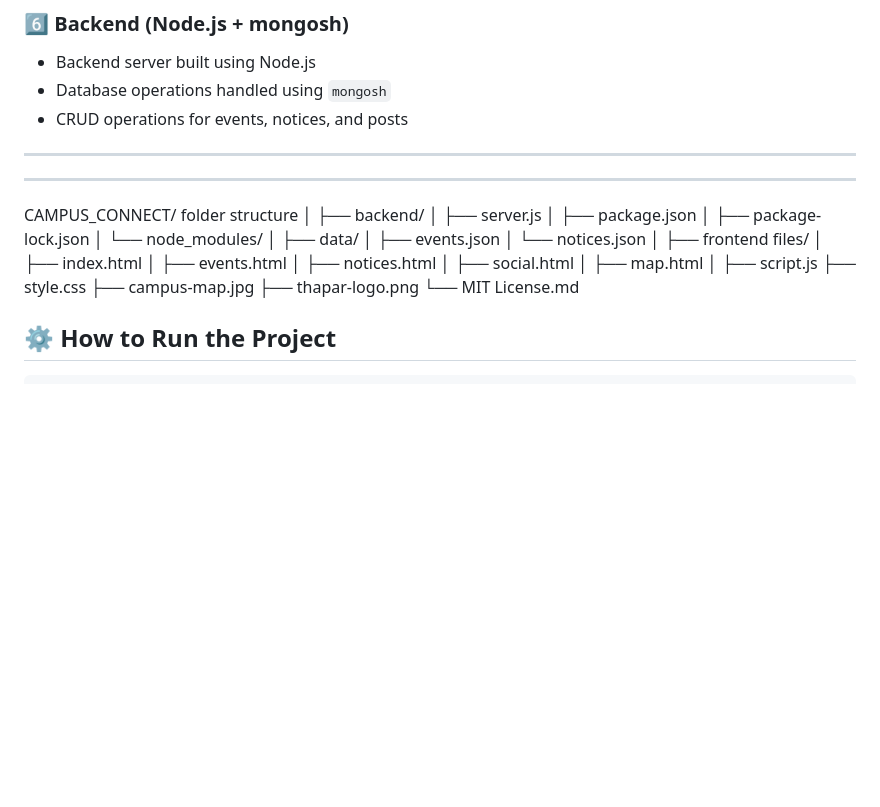
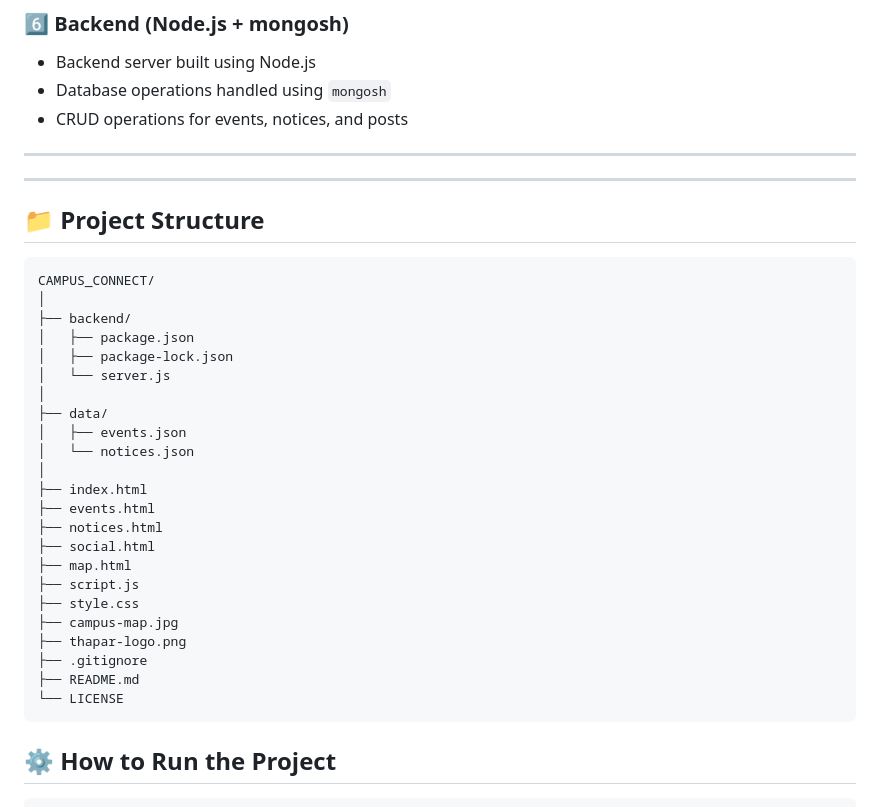
Before and after one commit to 2611aastha/Campus-Connect, a Markdown page: README.md, the part around one of its changes. Drawn GitHub-style; blank space fills up the shorter version.

````diff
--- a/README.md
+++ b/README.md
@@ -58,30 +58,33 @@ Originally built as a static frontend project, it has been transformed into a **
 
 
 ---
-CAMPUS_CONNECT/ folder structure
+## 📁 Project Structure
+
+```text
+CAMPUS_CONNECT/
 │
 ├── backend/
-│ ├── server.js
-│ ├── package.json
-│ ├── package-lock.json
-│ └── node_modules/
+│   ├── package.json
+│   ├── package-lock.json
+│   └── server.js
 │
 ├── data/
-│ ├── events.json
-│ └── notices.json
+│   ├── events.json
+│   └── notices.json
 │
-├── frontend files/
-│ ├── index.html
-│ ├── events.html
-│ ├── notices.html
-│ ├── social.html
-│ ├── map.html
-│
+├── index.html
+├── events.html
+├── notices.html
+├── social.html
+├── map.html
 ├── script.js
 ├── style.css
 ├── campus-map.jpg
 ├── thapar-logo.png
-└── MIT License.md
+├── .gitignore
+├── README.md
+└── LICENSE
+```
 
 ## ⚙️ How to Run the Project
 ```bash
````
Also changed, not shown: other parts of README.md (+4 -0 lines).
